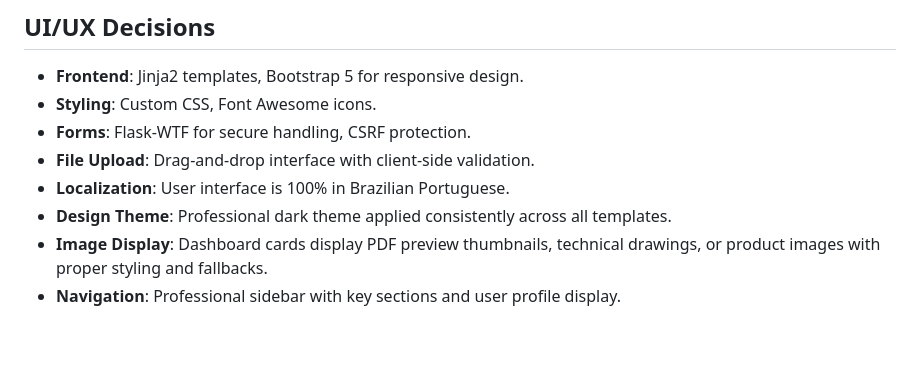
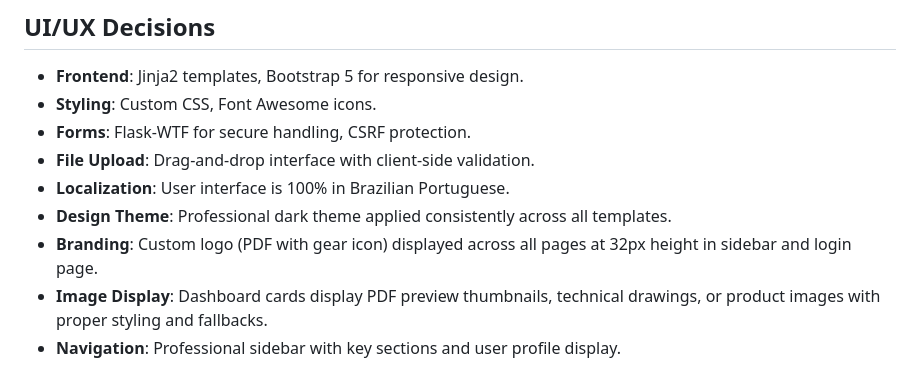
Before and after one commit to tempotec/AutoPLM, a Markdown page: replit.md, the part around the change. Drawn GitHub-style; blank space fills up the shorter version.

Commit message:
Add custom company logo to the system interface
Add a custom logo with a gear icon to the sidebar and login page.

Replit-Commit-Author: Agent
Replit-Commit-Session-Id: 780984e5-0984-45a1-afa8-57b91a930ad9
Replit-Commit-Checkpoint-Type: full_checkpoint
Replit-Commit-Event-Id: 134c04ed-d2ee-4959-9679-139c8b2c0ec6
Replit-Commit-Screenshot-Url: https://storage.googleapis.com/screenshot-production-us-central1/4e214fa5-6637-4e45-915d-1a3deb8e739e/780984e5-0984-45a1-afa8-57b91a930ad9/LjUXH9Z

```diff
--- a/replit.md
+++ b/replit.md
@@ -15,6 +15,7 @@ Preferred communication style: Simple, everyday language.
 - **File Upload**: Drag-and-drop interface with client-side validation.
 - **Localization**: User interface is 100% in Brazilian Portuguese.
 - **Design Theme**: Professional dark theme applied consistently across all templates.
+- **Branding**: Custom logo (PDF with gear icon) displayed across all pages at 32px height in sidebar and login page.
 - **Image Display**: Dashboard cards display PDF preview thumbnails, technical drawings, or product images with proper styling and fallbacks.
 - **Navigation**: Professional sidebar with key sections and user profile display.
 
```
